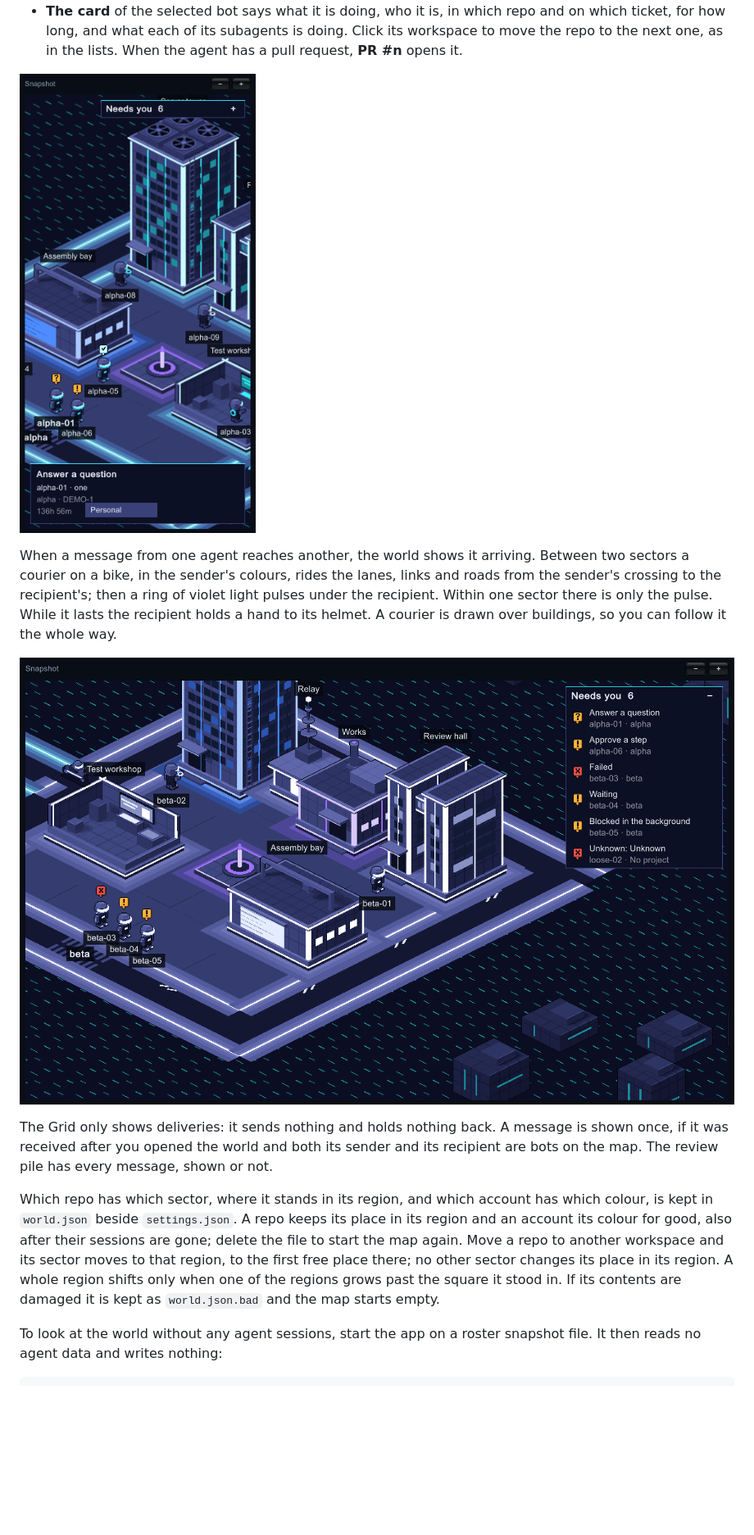
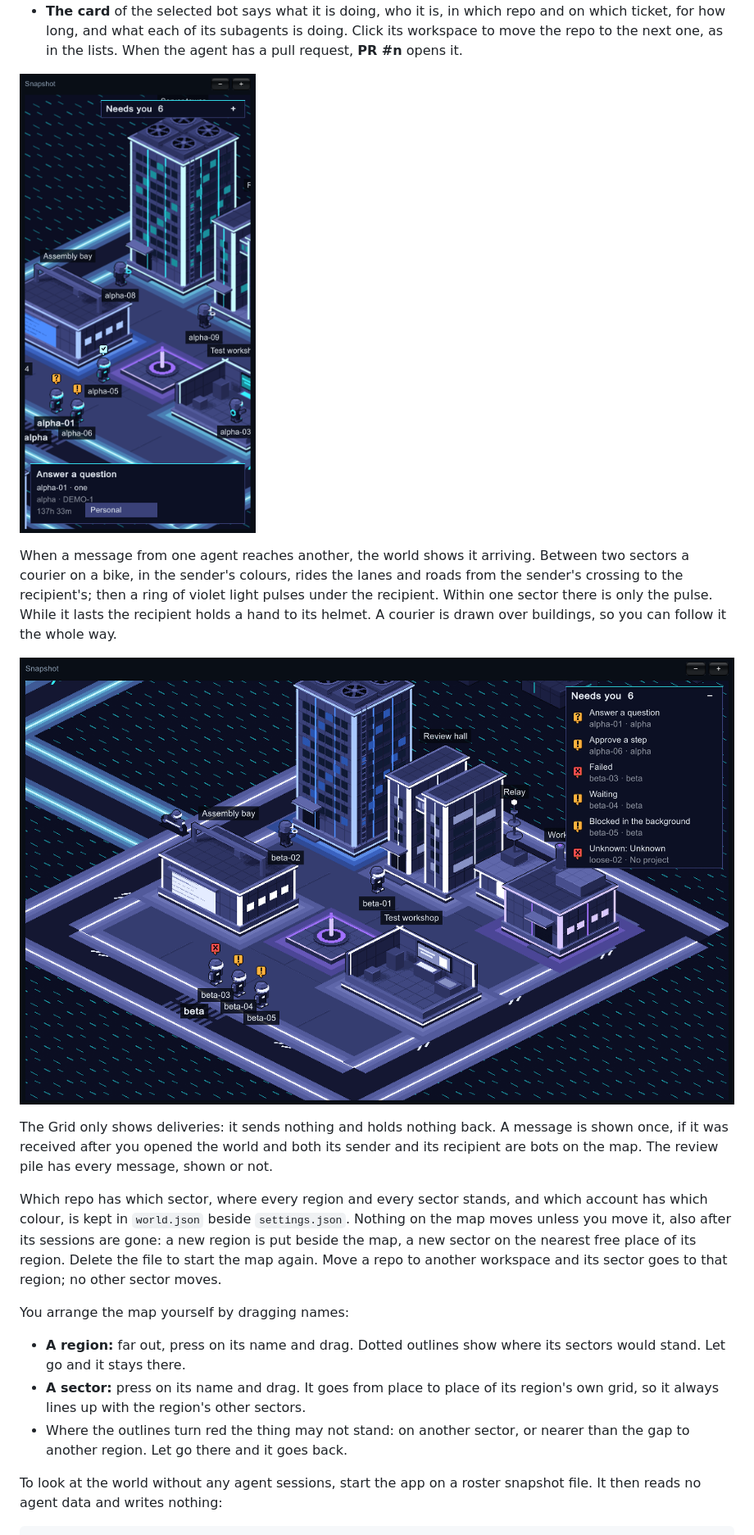
Before and after one commit to trpubz/the-grid, a Markdown page: README.md, the part around one of its changes. Shown at 82% size. Rendered like a GitHub page; pictures changed too: docs/art/world-courier.png, docs/art/world-narrow.png; blank space fills up the shorter version.

```diff
--- a/README.md
+++ b/README.md
@@ -102,13 +104,19 @@ Two panels lie over the map, down its right side:
 
 ![A narrow window: the list folded, the card across the bottom](docs/art/world-narrow.png)
 
-When a message from one agent reaches another, the world shows it arriving. Between two sectors a courier on a bike, in the sender's colours, rides the lanes, links and roads from the sender's crossing to the recipient's; then a ring of violet light pulses under the recipient. Within one sector there is only the pulse. While it lasts the recipient holds a hand to its helmet. A courier is drawn over buildings, so you can follow it the whole way.
+When a message from one agent reaches another, the world shows it arriving. Between two sectors a courier on a bike, in the sender's colours, rides the lanes and roads from the sender's crossing to the recipient's; then a ring of violet light pulses under the recipient. Within one sector there is only the pulse. While it lasts the recipient holds a hand to its helmet. A courier is drawn over buildings, so you can follow it the whole way.
 
 ![A courier coming off the road between two regions](docs/art/world-courier.png)
 
 The Grid only shows deliveries: it sends nothing and holds nothing back. A message is shown once, if it was received after you opened the world and both its sender and its recipient are bots on the map. The review pile has every message, shown or not.
 
-Which repo has which sector, where it stands in its region, and which account has which colour, is kept in `world.json` beside `settings.json`. A repo keeps its place in its region and an account its colour for good, also after their sessions are gone; delete the file to start the map again. Move a repo to another workspace and its sector moves to that region, to the first free place there; no other sector changes its place in its region. A whole region shifts only when one of the regions grows past the square it stood in. If its contents are damaged it is kept as `world.json.bad` and the map starts empty.
+Which repo has which sector, where every region and every sector stands, and which account has which colour, is kept in `world.json` beside `settings.json`. Nothing on the map moves unless you move it, also after its sessions are gone: a new region is put beside the map, a new sector on the nearest free place of its region. Delete the file to start the map again. Move a repo to another workspace and its sector goes to that region; no other sector moves.
+
+You arrange the map yourself by dragging names:
+
+- **A region:** far out, press on its name and drag. Dotted outlines show where its sectors would stand. Let go and it stays there.
+- **A sector:** press on its name and drag. It goes from place to place of its region's own grid, so it always lines up with the region's other sectors.
+- Where the outlines turn red the thing may not stand: on another sector, or nearer than the gap to another region. Let go there and it goes back.
 
 To look at the world without any agent sessions, start the app on a roster snapshot file. It then reads no agent data and writes nothing:
 
```
Also changed, not shown: other parts of README.md (+6 -4 lines), docs/art-direction.md (+2 -1 lines), docs/art/world-far.png, docs/art/world-moved.png (added), docs/art/world-near.png, 6 other files.
